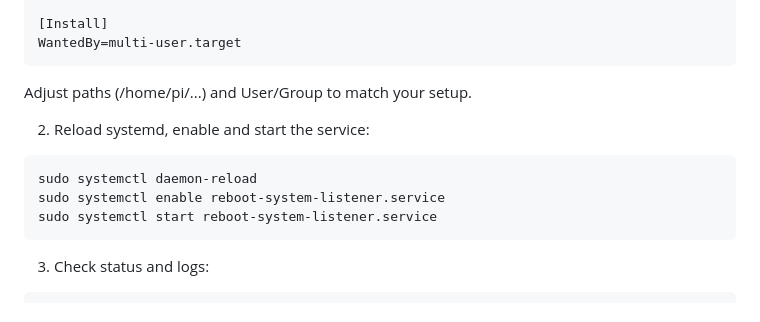
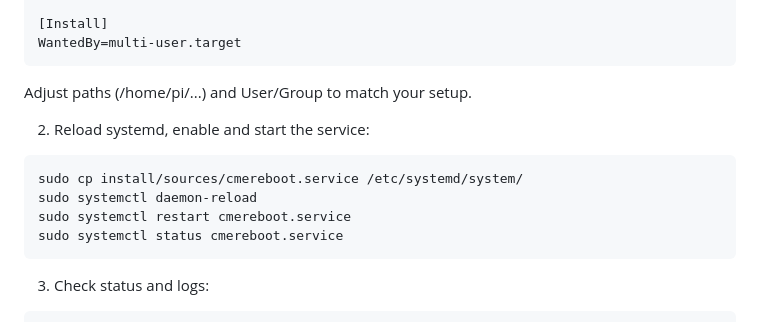
Before and after one commit to cme-research/cmeresearch_amr_webcontrol, a Markdown page: README.md, the part around the change. GitHub-like rendering.

Commit message:
Adding restart always for autostart

````diff
--- a/README.md
+++ b/README.md
@@ -196,9 +196,10 @@ Adjust paths (/home/pi/...) and User/Group to match your setup.
 
 2) Reload systemd, enable and start the service:
 ```
+sudo cp install/sources/cmereboot.service /etc/systemd/system/
 sudo systemctl daemon-reload
-sudo systemctl enable reboot-system-listener.service
-sudo systemctl start reboot-system-listener.service
+sudo systemctl restart cmereboot.service
+sudo systemctl status cmereboot.service
 ```
 
 3) Check status and logs:
````
